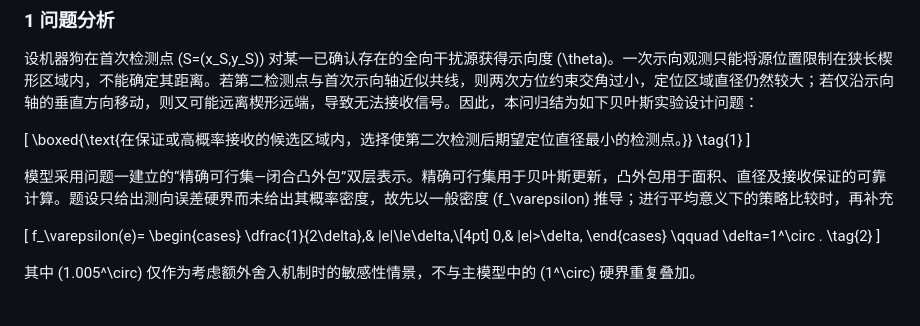
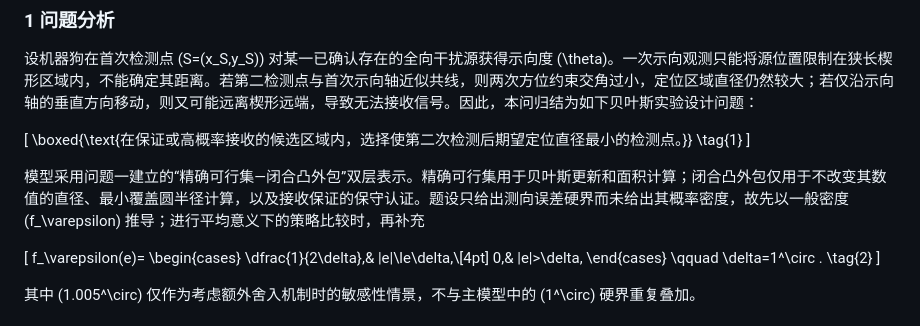
Before and after one commit to yueyue0218/CUMCM-2026, a Markdown page: paper/drafts/B-q2：第二检测点选择策略.md, the part around the change. Rendered like a GitHub page.

Commit message:
q2: 统一非凸区域面积计算口径

```diff
--- a/paper/drafts/B-q2：第二检测点选择策略.md
+++ b/paper/drafts/B-q2：第二检测点选择策略.md
@@ -9,7 +9,7 @@
 \tag{1}
 \]
 
-模型采用问题一建立的“精确可行集—闭合凸外包”双层表示。精确可行集用于贝叶斯更新，凸外包用于面积、直径及接收保证的可靠计算。题设只给出测向误差硬界而未给出其概率密度，故先以一般密度 \(f_\varepsilon\) 推导；进行平均意义下的策略比较时，再补充
+模型采用问题一建立的“精确可行集—闭合凸外包”双层表示。精确可行集用于贝叶斯更新和面积计算；闭合凸外包仅用于不改变其数值的直径、最小覆盖圆半径计算，以及接收保证的保守认证。题设只给出测向误差硬界而未给出其概率密度，故先以一般密度 \(f_\varepsilon\) 推导；进行平均意义下的策略比较时，再补充
 
 \[
 f_\varepsilon(e)=
```
